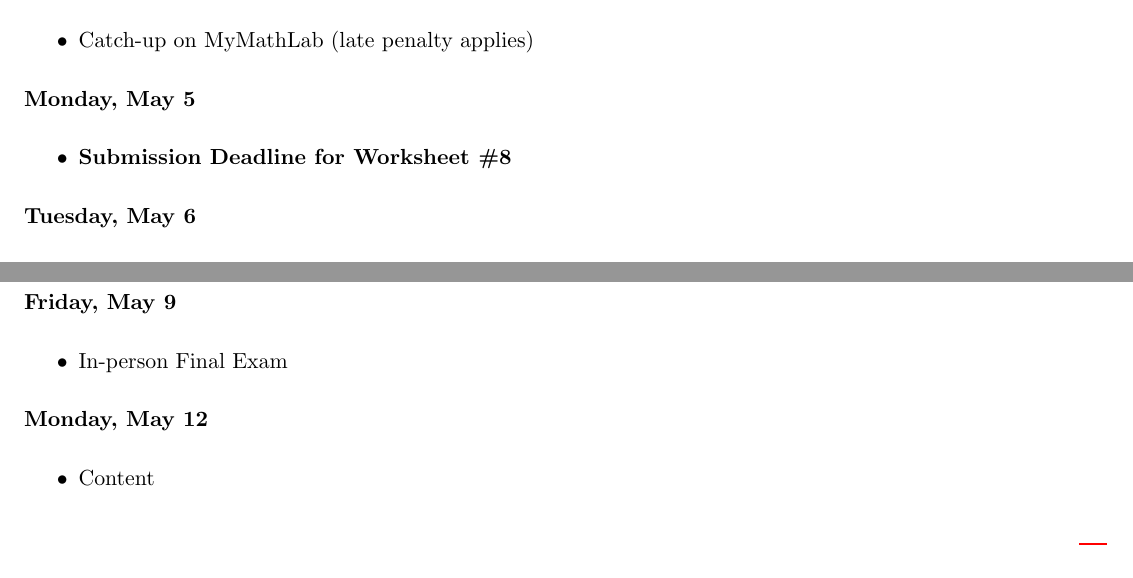
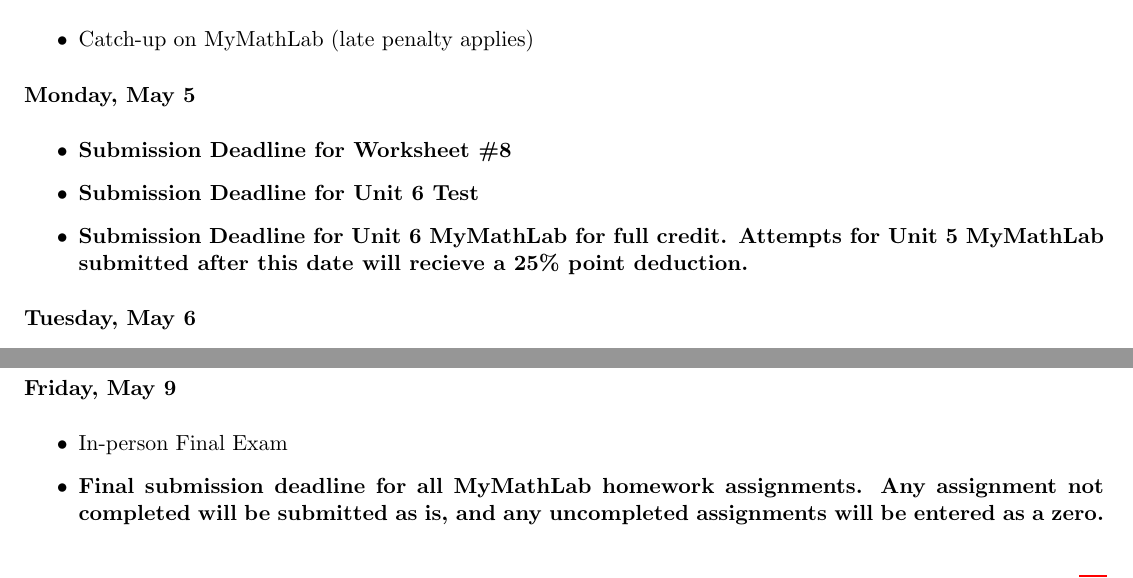
Before and after one commit to smithea3/mcc-2025sp, a LaTeX document (exports/MAT171OSI2SP2025SmithEthan.tex): two parts of page 17 of 17, joined at a grey line, cut so that both start at the same text. Compiled offline with pdfLaTeX.

Commit message:
update to mat-171

```diff
--- a/exports/MAT171OSI2SP2025SmithEthan.tex
+++ b/exports/MAT171OSI2SP2025SmithEthan.tex
@@ -884,6 +884,8 @@
 
 \begin{itemize}
 \item \textbf{Submission Deadline for Worksheet \#8}
+\item \textbf{Submission Deadline for Unit 6 Test}
+\item \textbf{Submission Deadline for Unit 6 MyMathLab for full credit. Attempts for Unit 5 MyMathLab submitted after this date will recieve a 25\% point deduction.}
 \end{itemize}
 
 \textbf{Tuesday, May 6}
@@ -908,12 +910,7 @@
 
 \begin{itemize}
 \item In-person Final Exam
-\end{itemize}
-
-\textbf{Monday, May 12}
-
-\begin{itemize}
-\item Content
+\item \textbf{Final submission deadline for all MyMathLab homework assignments. Any assignment not completed will be submitted as is, and any uncompleted assignments will be entered as a zero.}
 \end{itemize}
 
 \end{document}
```
Also changed, not shown: 03-2025sp_mat_171_osi2.md (+3 -3 lines), exports/MAT152EPB1SP2025SmithEthan.pdf, exports/MAT152SSB2SP2025SmithEthan.pdf, exports/MAT171OSI2SP2025SmithEthan.pdf, exports/MAT272SST1SP2025SmithEthan.pdf.
